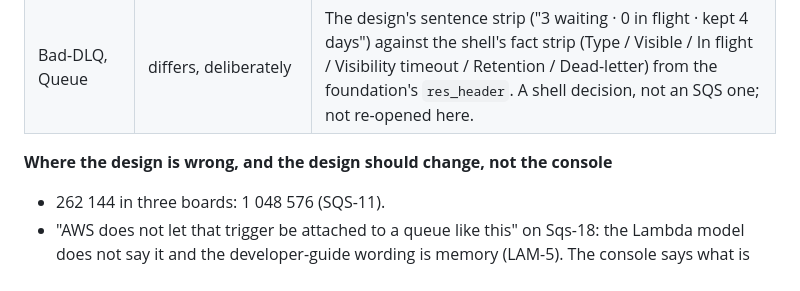
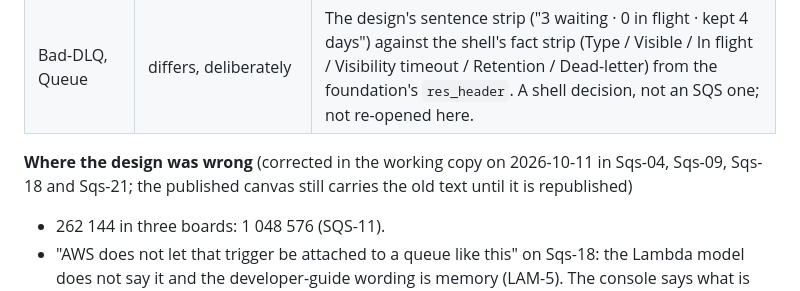
Before and after one commit to doze-dev/doze-aws, a Markdown page: plan/services/sqs.md, the part around the change. GitHub-like rendering.

Commit message:
SQS plan: the design's stale boards were corrected in the working copy

```diff
--- a/plan/services/sqs.md
+++ b/plan/services/sqs.md
@@ -294,7 +294,7 @@ only when it was looked at.
 | Sqs-20 Denied, Sqs-21 Refused | matches | untouched |
 | Bad-DLQ, Queue | differs, deliberately | The design's sentence strip ("3 waiting · 0 in flight · kept 4 days") against the shell's fact strip (Type / Visible / In flight / Visibility timeout / Retention / Dead-letter) from the foundation's `res_header`. A shell decision, not an SQS one; not re-opened here. |
 
-**Where the design is wrong, and the design should change, not the console**
+**Where the design was wrong** (corrected in the working copy on 2026-10-11 in Sqs-04, Sqs-09, Sqs-18 and Sqs-21; the published canvas still carries the old text until it is republished)
 - 262 144 in three boards: 1 048 576 (SQS-11).
 - "AWS does not let that trigger be attached to a queue like this" on Sqs-18: the
   Lambda model does not say it and the developer-guide wording is memory (LAM-5).
```
